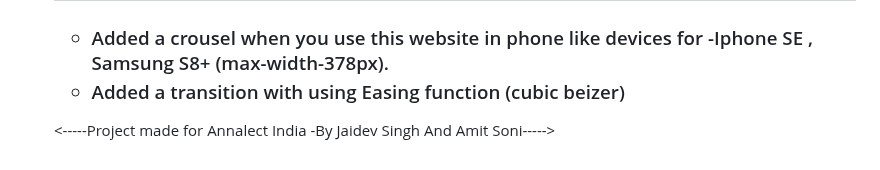
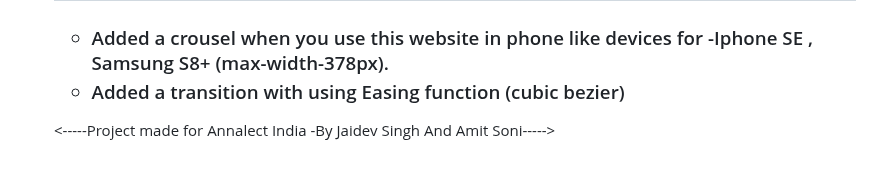
Before and after one commit to Jaidev-Singh-JD/weather-final-project, a Markdown page: README.md, the part around the change. Rendered like a GitHub page.

```diff
--- a/README.md
+++ b/README.md
@@ -54,6 +54,6 @@ This project was built using the following technologies:
 <h1> Updated CSS   24-03-2023 </h1>
 <h3><ul>
 <li>Added a crousel when you use this website in phone like devices for -Iphone SE , Samsung S8+ (max-width-378px).</li>
-<li>Added a transition with using Easing function (cubic beizer)</li>
+<li>Added a transition with using Easing function (cubic bezier)</li>
 </ul></h3>
 <-----Project made for Annalect India -By Jaidev Singh  And Amit Soni----->
```
